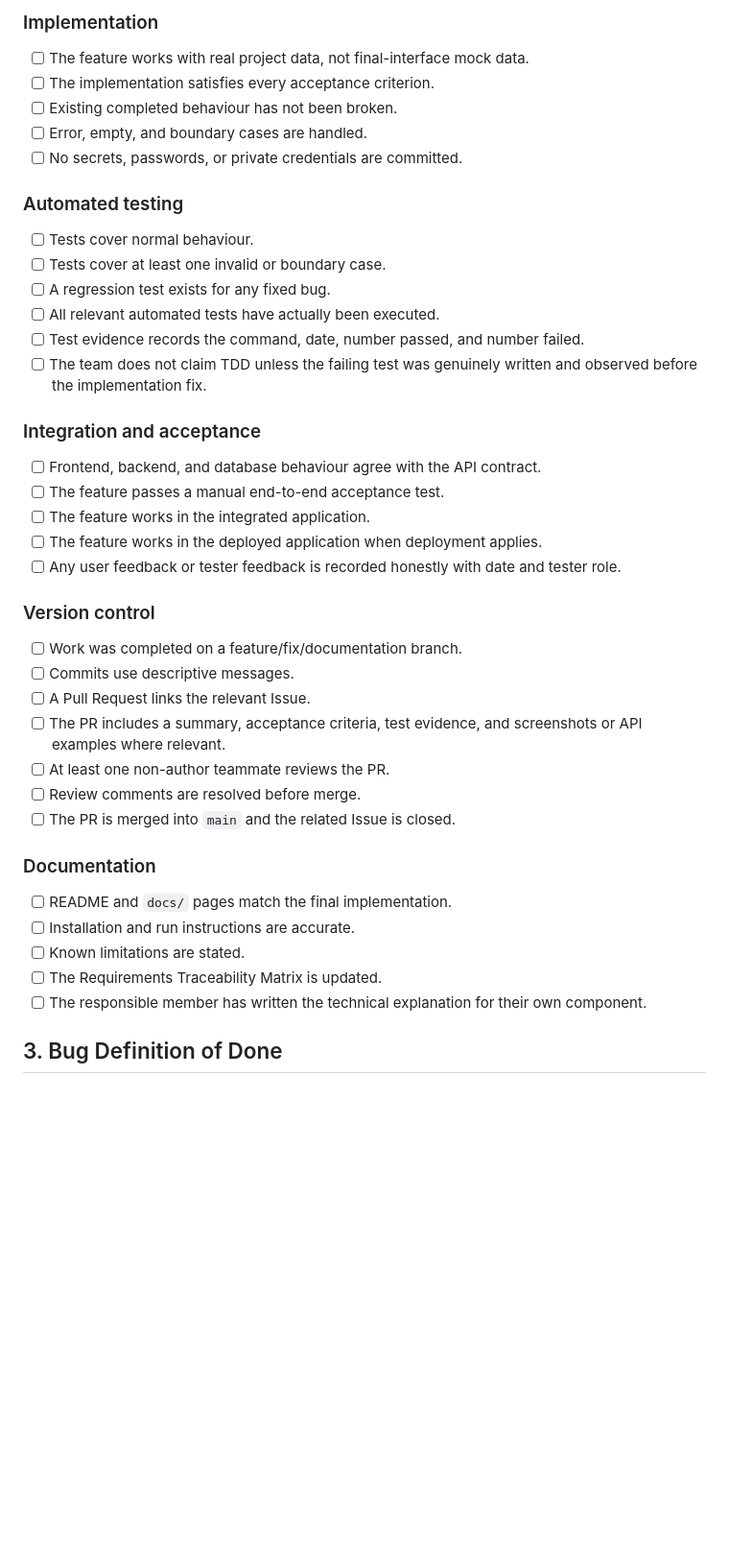
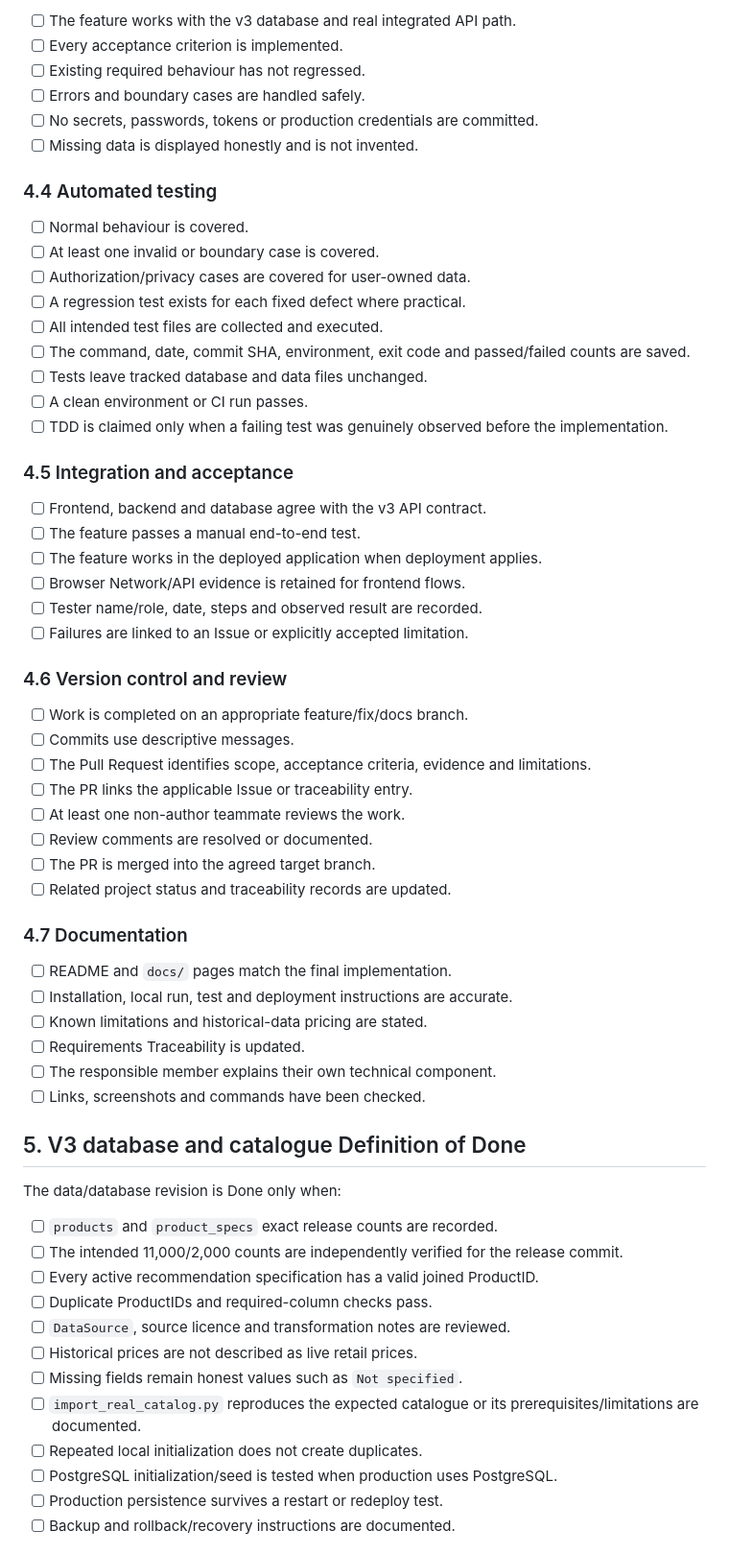
Before and after one commit to Chu-Junjie/CP3407-PROJECT, a Markdown page: docs/definition-of-done.md, the part around one of its changes. Shown at 96% size. GitHub-like rendering; blank space fills up the shorter version.

Commit message:
docs: revise definition of done for v3 release

```diff
--- a/docs/definition-of-done.md
+++ b/docs/definition-of-done.md
@@ -59,45 +65,66 @@ A User Story may be moved to **Done** only when every applicable item below is c
 
-### Implementation
+- [ ] The feature works with the v3 database and real integrated API path.
+- [ ] Every acceptance criterion is implemented.
+- [ ] Existing required behaviour has not regressed.
+- [ ] Errors and boundary cases are handled safely.
+- [ ] No secrets, passwords, tokens or production credentials are committed.
+- [ ] Missing data is displayed honestly and is not invented.
 
-- [ ] The feature works with real project data, not final-interface mock data.
-- [ ] The implementation satisfies every acceptance criterion.
-- [ ] Existing completed behaviour has not been broken.
-- [ ] Error, empty, and boundary cases are handled.
-- [ ] No secrets, passwords, or private credentials are committed.
+### 4.4 Automated testing
 
-### Automated testing
+- [ ] Normal behaviour is covered.
+- [ ] At least one invalid or boundary case is covered.
+- [ ] Authorization/privacy cases are covered for user-owned data.
+- [ ] A regression test exists for each fixed defect where practical.
+- [ ] All intended test files are collected and executed.
+- [ ] The command, date, commit SHA, environment, exit code and passed/failed counts are saved.
+- [ ] Tests leave tracked database and data files unchanged.
+- [ ] A clean environment or CI run passes.
+- [ ] TDD is claimed only when a failing test was genuinely observed before the implementation.
 
-- [ ] Tests cover normal behaviour.
-- [ ] Tests cover at least one invalid or boundary case.
-- [ ] A regression test exists for any fixed bug.
-- [ ] All relevant automated tests have actually been executed.
-- [ ] Test evidence records the command, date, number passed, and number failed.
-- [ ] The team does not claim TDD unless the failing test was genuinely written and observed before the implementation fix.
+### 4.5 Integration and acceptance
 
-### Integration and acceptance
+- [ ] Frontend, backend and database agree with the v3 API contract.
+- [ ] The feature passes a manual end-to-end test.
+- [ ] The feature works in the deployed application when deployment applies.
+- [ ] Browser Network/API evidence is retained for frontend flows.
+- [ ] Tester name/role, date, steps and observed result are recorded.
+- [ ] Failures are linked to an Issue or explicitly accepted limitation.
 
-- [ ] Frontend, backend, and database behaviour agree with the API contract.
-- [ ] The feature passes a manual end-to-end acceptance test.
-- [ ] The feature works in the integrated application.
-- [ ] The feature works in the deployed application when deployment applies.
-- [ ] Any user feedback or tester feedback is recorded honestly with date and tester role.
+### 4.6 Version control and review
 
-### Version control
+- [ ] Work is completed on an appropriate feature/fix/docs branch.
+- [ ] Commits use descriptive messages.
+- [ ] The Pull Request identifies scope, acceptance criteria, evidence and limitations.
+- [ ] The PR links the applicable Issue or traceability entry.
+- [ ] At least one non-author teammate reviews the work.
+- [ ] Review comments are resolved or documented.
+- [ ] The PR is merged into the agreed target branch.
+- [ ] Related project status and traceability records are updated.
 
-- [ ] Work was completed on a feature/fix/documentation branch.
-- [ ] Commits use descriptive messages.
-- [ ] A Pull Request links the relevant Issue.
-- [ ] The PR includes a summary, acceptance criteria, test evidence, and screenshots or API examples where relevant.
-- [ ] At least one non-author teammate reviews the PR.
-- [ ] Review comments are resolved before merge.
-- [ ] The PR is merged into `main` and the related Issue is closed.
-
-### Documentation
+### 4.7 Documentation
 
 - [ ] README and `docs/` pages match the final implementation.
-- [ ] Installation and run instructions are accurate.
-- [ ] Known limitations are stated.
-- [ ] The Requirements Traceability Matrix is updated.
-- [ ] The responsible member has written the technical explanation for their own component.
+- [ ] Installation, local run, test and deployment instructions are accurate.
+- [ ] Known limitations and historical-data pricing are stated.
+- [ ] Requirements Traceability is updated.
+- [ ] The responsible member explains their own technical component.
+- [ ] Links, screenshots and commands have been checked.
 
-## 3. Bug Definition of Done
+## 5. V3 database and catalogue Definition of Done
+
+The data/database revision is Done only when:
+
+- [ ] `products` and `product_specs` exact release counts are recorded.
+- [ ] The intended 11,000/2,000 counts are independently verified for the release commit.
+- [ ] Every active recommendation specification has a valid joined ProductID.
+- [ ] Duplicate ProductIDs and required-column checks pass.
+- [ ] `DataSource`, source licence and transformation notes are reviewed.
+- [ ] Historical prices are not described as live retail prices.
+- [ ] Missing fields remain honest values such as `Not specified`.
+- [ ] `import_real_catalog.py` reproduces the expected catalogue or its prerequisites/limitations are documented.
+- [ ] Repeated local initialization does not create duplicates.
+- [ ] PostgreSQL initialization/seed is tested when production uses PostgreSQL.
+- [ ] Production persistence survives a restart or redeploy test.
+- [ ] Backup and rollback/recovery instructions are documented.
+
```
Also changed, not shown: other parts of docs/definition-of-done.md (+144 -97 lines).
